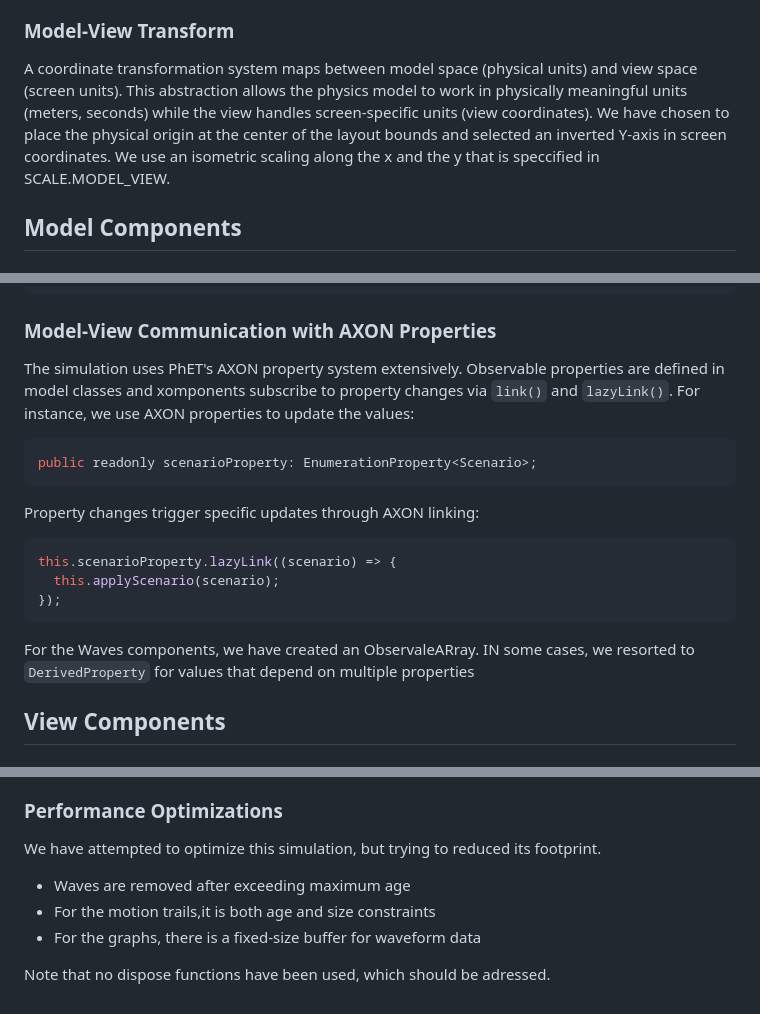
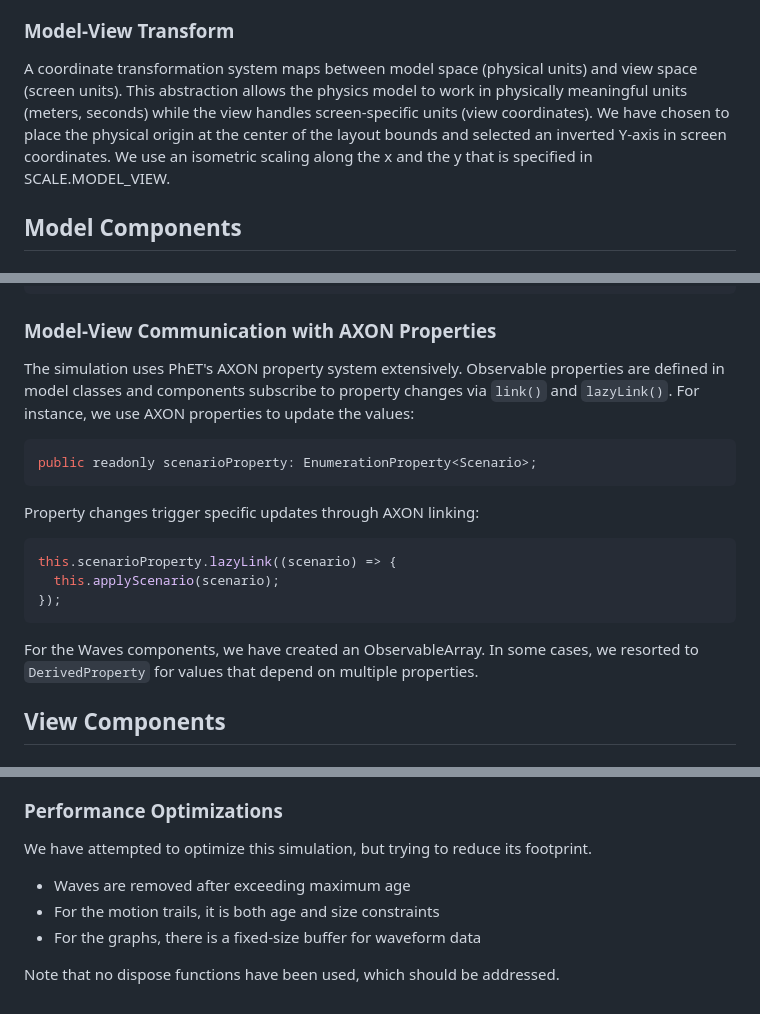
Before and after one commit to veillette/dopplerEffectPhET, a Markdown page: doc/implementation-notes.md, 3 parts joined by grey strips. Drawn GitHub-style.

Commit message:
fix typos

````diff
--- a/doc/implementation-notes.md
+++ b/doc/implementation-notes.md
@@ -14,7 +14,7 @@ The simulation follows a modular architecture:
 Data flows primarily from Model → View, with user interactions in the View triggering updates to the Model. We use the AXON property system (from PhET/SceneryStack libraries) to create observable properties that automatically notify components of changes.
 
 ### Model-View Transform
-A coordinate transformation system maps between model space (physical units) and view space (screen units). This abstraction allows the physics model to work in physically meaningful units (meters, seconds) while the view handles screen-specific units (view coordinates). We have chosen to place the physical origin at the center of the layout bounds and selected an inverted Y-axis in screen coordinates. We use an isometric scaling along the x and the y that is speccified in SCALE.MODEL_VIEW.
+A coordinate transformation system maps between model space (physical units) and view space (screen units). This abstraction allows the physics model to work in physically meaningful units (meters, seconds) while the view handles screen-specific units (view coordinates). We have chosen to place the physical origin at the center of the layout bounds and selected an inverted Y-axis in screen coordinates. We use an isometric scaling along the x and the y that is specified in SCALE.MODEL_VIEW.
 
 ## Model Components
 
@@ -71,7 +71,7 @@ public step(dt: number, force: boolean = false): void {
 
 ### Model-View Communication with AXON Properties
 
-The simulation uses PhET's AXON property system extensively. Observable properties are defined in model classes and xomponents subscribe to property changes via `link()` and
+The simulation uses PhET's AXON property system extensively. Observable properties are defined in model classes and components subscribe to property changes via `link()` and
 `lazyLink()`. For instance, we use AXON properties to update the values:
 
 ```typescript
@@ -85,7 +85,7 @@ this.scenarioProperty.lazyLink((scenario) => {
 });
 ```
 
-For the Waves components, we have created an ObservaleARray. IN some cases, we resorted to `DerivedProperty` for values that depend on multiple properties
+For the Waves components, we have created an ObservableArray. In some cases, we resorted to `DerivedProperty` for values that depend on multiple properties.
 
 
 ## View Components
@@ -111,10 +111,10 @@ Specialized manager classes handle specific visualization aspects:
 
 ### Performance Optimizations
 
-We have attempted to optimize this simulation, but trying to reduced its footprint.
+We have attempted to optimize this simulation, but trying to reduce its footprint.
 
 - Waves are removed after exceeding maximum age
-- For the motion trails,it is both age and size constraints
+- For the motion trails, it is both age and size constraints
 - For the graphs, there is a fixed-size buffer for waveform data
 
-Note that no dispose functions have been used, which should be adressed.
+Note that no dispose functions have been used, which should be addressed.
````
Also changed, not shown: other parts of doc/implementation-notes.md (+1 -1 lines).
